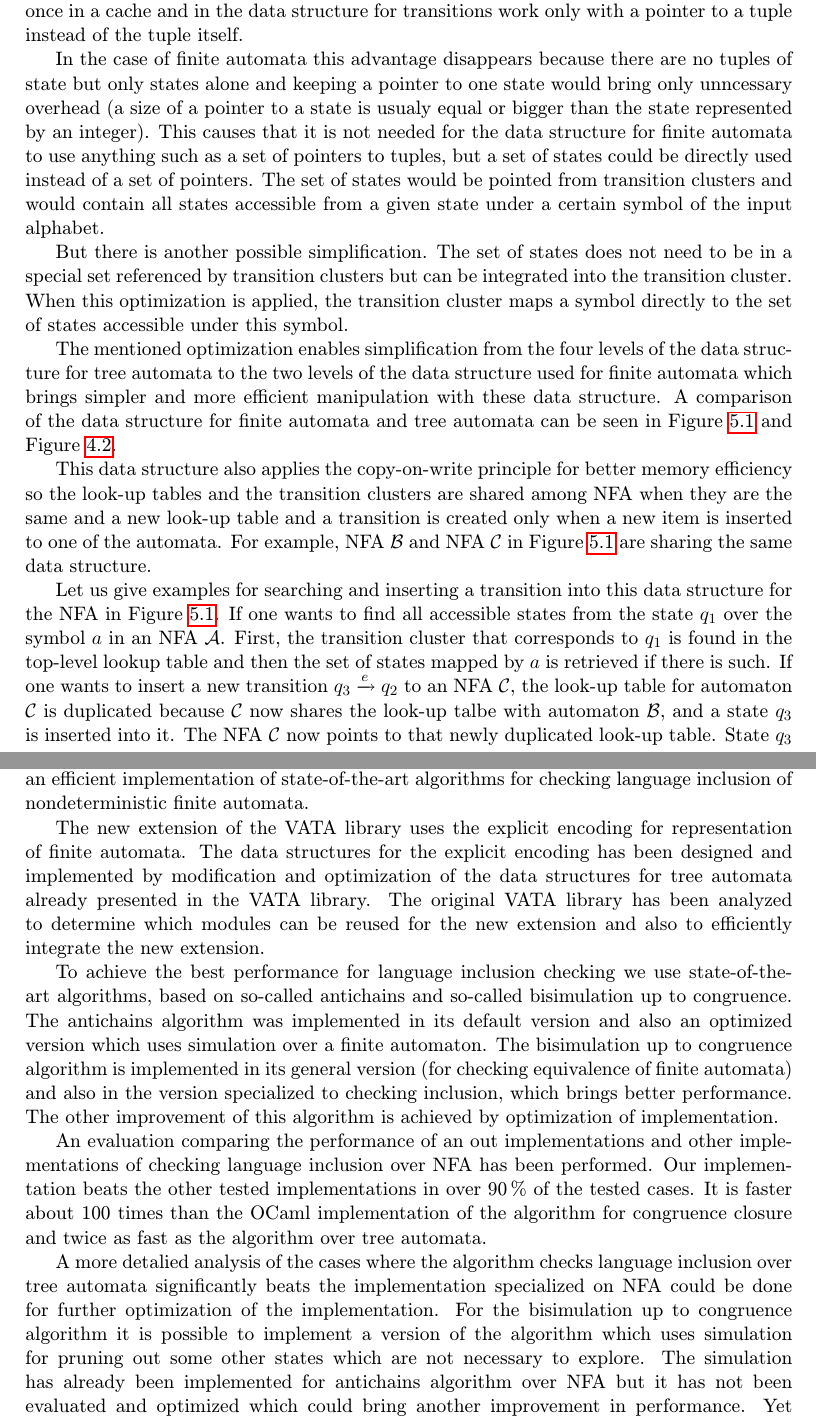
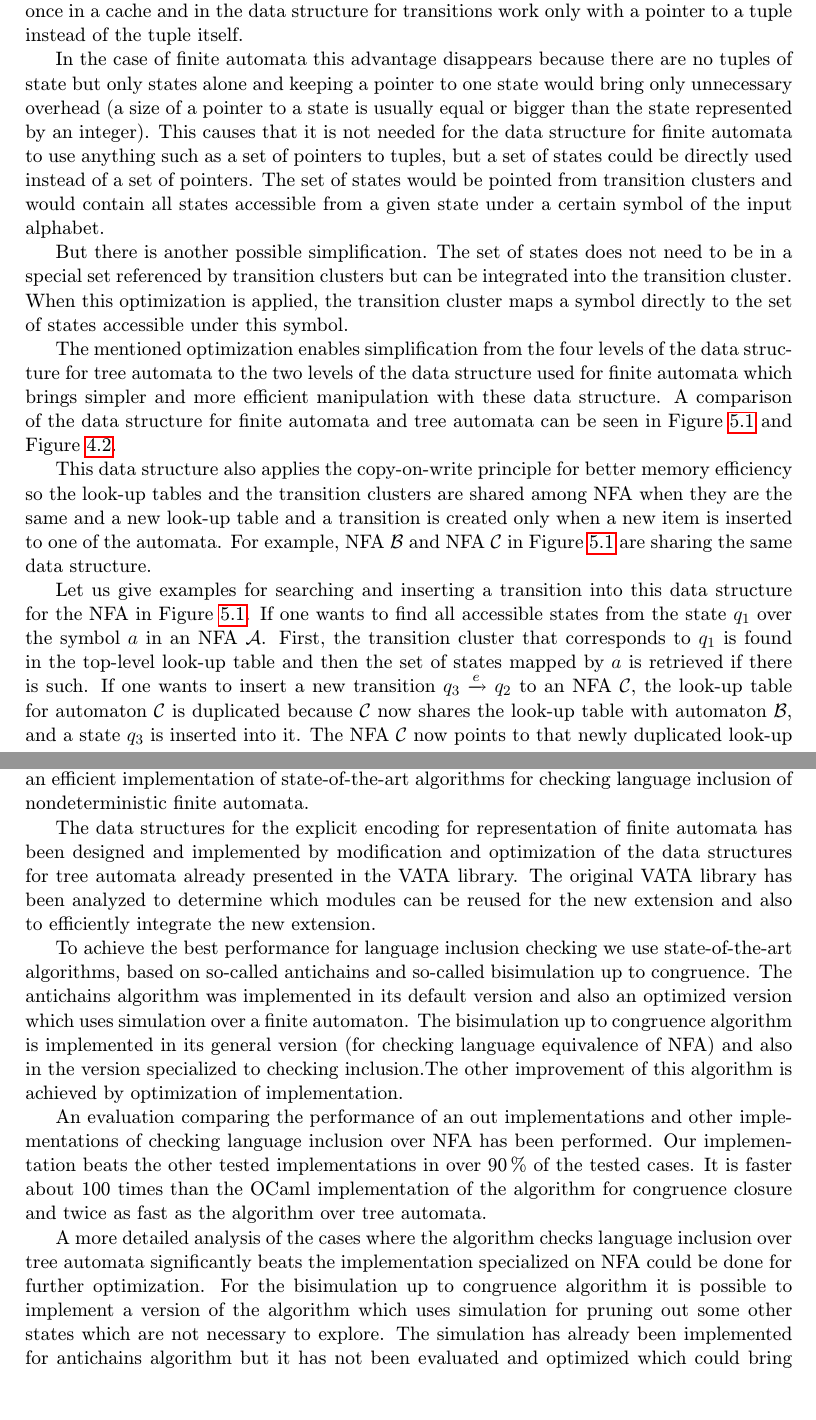
Before and after one commit to martinhruska/BT, a LaTeX thesis (zprava/tex/projekt.tex, which reads zprava/tex/obsah.tex): two parts of pages 26 and 45 of 49 before the commit and two parts of pages 26 and 45 of 48 after it, joined at a grey line, cut so that both start at the same text, the shorter picture padded with empty space. The pictures show the PDF file zprava/tex/projekt.pdf that the author committed with the source.

Commit message:
spellcheck

```diff
--- a/zprava/tex/obsah.tex
+++ b/zprava/tex/obsah.tex
@@ -987,8 +987,8 @@ the tree version has to store the whole tuples. These tuples can be very large a
 in the data structure for transitions work only with a pointer to a tuple instead of the tuple itself.
 
 In the case of finite automata this advantage disappears because there are no tuples of state but only states alone and keeping a pointer to one state
-would bring only unncessary overhead
-(a size of a pointer to a state is usualy equal or bigger than the state represented by an integer). This causes that it is not needed
+would bring only unnecessary overhead
+(a size of a pointer to a state is usually equal or bigger than the state represented by an integer). This causes that it is not needed
 for the data structure for finite automata to use
 anything such as a set of pointers to tuples, but a set of states could be directly used instead of
 a set of pointers. The set of states would be pointed from transition clusters and would contain all states accessible from a given state under a
@@ -1013,6 +1013,6 @@ First, the transition cluster that corresponds to $q_1$ is found in the top-leve
 is such.
 If one wants to insert a new transition $q_3 \xrightarrow{e} q_2$ to an NFA $\mathcal{C}$, the look-up table for automaton $\mathcal{C}$ is duplicated
-because $\mathcal{C}$ now shares the look-up talbe with automaton $\mathcal{B}$,
+because $\mathcal{C}$ now shares the look-up table with automaton $\mathcal{B}$,
 and a state $q_3$ is inserted into it. The NFA $\mathcal{C}$ now points to that newly duplicated look-up table. State $q_3$ is in this look-up table
 mapped to a pointer to the newly created transition cluster.
 The symbol $e$ is inserted to this new transition cluster and mapped to the set of states which contains only the state $q_2$.
@@ -1368,7 +1368,7 @@ The macrostate cache can be seen in Figure \ref{figMacroCache}.
 
 \section{Implementation of the Antichains Algorithm}
 The implementation of the algorithm for checking language inclusion of NFA using antichains has been done by the algorithm described in Section
-\ref{sectionAntichain}.  There were used data structures for the representation of tha antichains (classes \emph{Antichain2Cv2} and \emph{Antichain1c}) which
+\ref{sectionAntichain}.  There were used data structures for the representation of the antichains (classes \emph{Antichain2Cv2} and \emph{Antichain1c}) which
 were implemented for the modules for tree automata.
 
 The improvement of the antichains algorithm by using simulation is implemented too.
@@ -1755,26 +1755,25 @@ abstract regular model checking) which is the target area of the library. The ex
 basic operations like union, intersection, removing useless or unreachable states etc., but the main aim of this work was to provide
 an efficient implementation of state-of-the-art algorithms for checking language inclusion of nondeterministic finite automata.
 
-The new extension of the VATA library uses the explicit encoding for representation of finite automata.
-The data structures for the explicit encoding has been designed
+The data structures for the explicit encoding for representation of finite automata has been designed
 and implemented by modification and optimization of the data structures for tree automata already presented in the VATA library.
 The original VATA library has been analyzed to determine
 which modules can be reused for the new extension and also to efficiently integrate the new extension.
 
 To achieve the best performance for language inclusion checking we use state-of-the-art algorithms, based on so-called antichains and so-called bisimulation
 up to congruence. The antichains algorithm was implemented in its default version and also an optimized version which uses simulation over a finite automaton.
-The bisimulation up to congruence algorithm is implemented in its general version (for checking equivalence of finite automata) and also in
-the version specialized to checking inclusion, which brings better performance.
+The bisimulation up to congruence algorithm is implemented in its general version (for checking language equivalence of NFA) and also in
+the version specialized to checking inclusion.%, which brings better performance.
 The other improvement of this algorithm is achieved by optimization of implementation.
 
 An evaluation comparing the performance of an out implementations and other implementations of checking language inclusion over NFA has been performed.
 Our implementation beats the other tested implementations in over 90\,\% of the tested cases. It is faster about 100 times than the OCaml implementation of the
 algorithm for congruence closure and twice as fast as the algorithm over tree automata.
 
-A more detalied analysis of the cases where the algorithm checks language inclusion over tree automata significantly
-beats the implementation specialized on NFA could be done for further optimization of the implementation.
+A more detailed analysis of the cases where the algorithm checks language inclusion over tree automata significantly
+beats the implementation specialized on NFA could be done for further optimization.
 For the bisimulation up to congruence algorithm it is possible to implement a version of the algorithm
 which uses simulation for pruning out some other states which are not necessary to explore. The simulation has already been implemented for antichains
-algorithm over NFA but it has not been evaluated and optimized which could bring another improvement in performance.
-Yet another interesting direction is to find suitable use of cases of DFA for various task and evaluate whether they can improved by the use of NFA, in
+algorithm but it has not been evaluated and optimized which could bring another improvement in performance.
+Yet another interesting direction is to find suitable use cases of DFA for various task and evaluate whether they can improved by the use of NFA, in
 particular using the extension of the VATA library developed in this work.
```
Also changed, not shown: zprava/tex/projekt.pdf, zprava/tex/obsah.tex (10 more changed lines), 4 other files.
